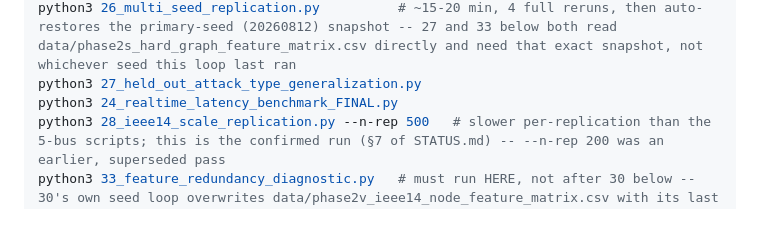
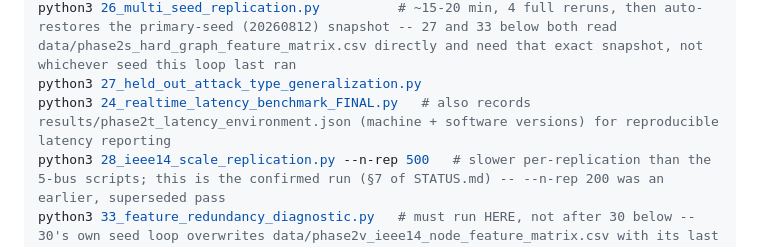
Before and after one commit to yagizsarapli/cyber-physical-grid-detection, a Markdown page: README.md, the part around the change. Drawn GitHub-style; blank space fills up the shorter version.

Commit message:
Document latency environment metadata output

```diff
--- a/README.md
+++ b/README.md
@@ -246,7 +246,7 @@ python3 22_graph_ready_protected_prior_telemetry_HARD.py --n-rep 500
 python3 23_topology_aware_cyber_physical_localization_HARD.py
 python3 26_multi_seed_replication.py          # ~15-20 min, 4 full reruns, then auto-restores the primary-seed (20260812) snapshot -- 27 and 33 below both read data/phase2s_hard_graph_feature_matrix.csv directly and need that exact snapshot, not whichever seed this loop last ran
 python3 27_held_out_attack_type_generalization.py
-python3 24_realtime_latency_benchmark_FINAL.py
+python3 24_realtime_latency_benchmark_FINAL.py   # also records results/phase2t_latency_environment.json (machine + software versions) for reproducible latency reporting
 python3 28_ieee14_scale_replication.py --n-rep 500   # slower per-replication than the 5-bus scripts; this is the confirmed run (§7 of STATUS.md) -- --n-rep 200 was an earlier, superseded pass
 python3 33_feature_redundancy_diagnostic.py   # must run HERE, not after 30 below -- 30's own seed loop overwrites data/phase2v_ieee14_node_feature_matrix.csv with its last seed (2024), and this script's IEEE-14 R^2 needs the primary-seed (20260921) run 28 just produced, not a multi-seed leftover (see this script's own --help). Its 5-bus side is separately safe because 26 above already restored that primary-seed snapshot.
 python3 30_ieee14_multi_seed_replication.py   # ~30-40 min, 4 full reruns of 28
```
